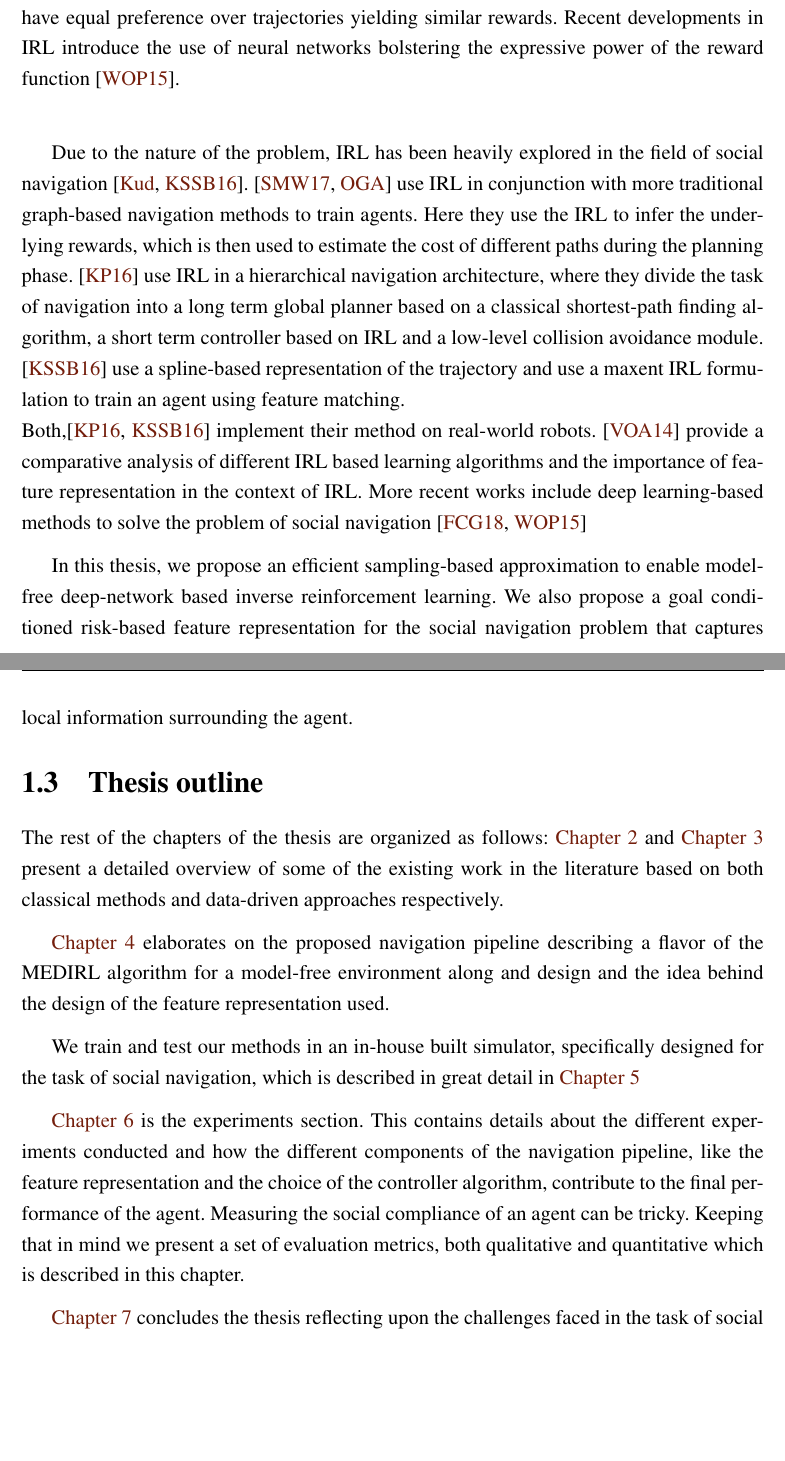
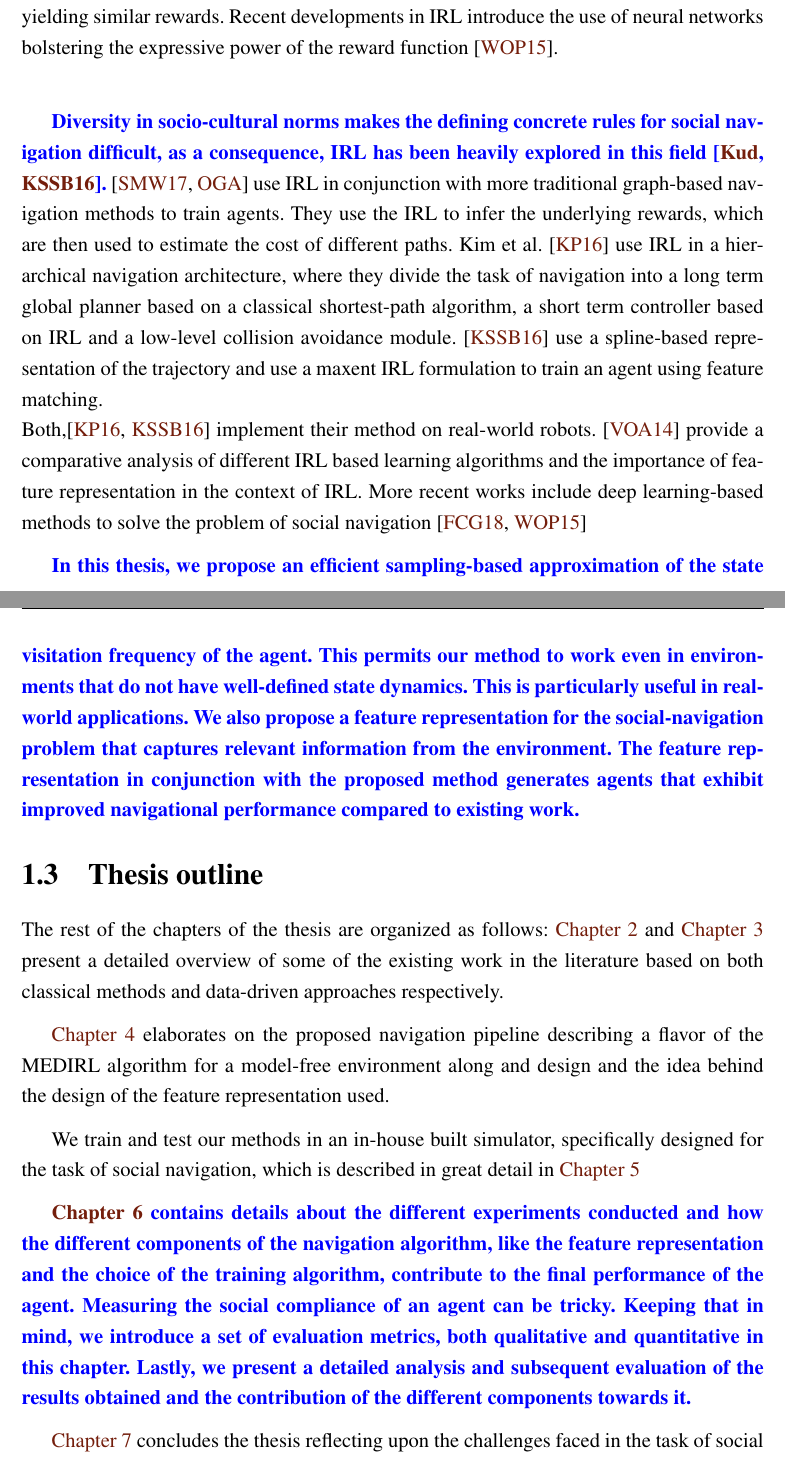
Before and after one commit to ranok92/my_masters_thesis, a LaTeX thesis (LaTeX-Thesis-Template/Thesis.tex, which reads LaTeX-Thesis-Template/base/intro/intro.tex): two parts of pages 19 and 20 of 80, joined at a grey line, cut so that both start at the same text, the shorter picture padded with empty space. Compiled offline with pdfLaTeX.

Commit message:
Addressed the comments on the introduction.

```diff
--- a/LaTeX-Thesis-Template/base/intro/intro.tex
+++ b/LaTeX-Thesis-Template/base/intro/intro.tex
@@ -112,12 +115,14 @@ Abbeel and Ng \cite{abbeel_apprenticeshiplearning_2004} show that matching the f
+This produces stochastic policies that have equal preference over trajectories yielding similar rewards. Recent developments in IRL introduce the use of neural networks bolstering the expressive power of the reward function \cite{wulfmeier2015maximum}. \\
 
-Ziebart et al. \cite{ziebart_maxent_2008} takes an entropy-based approach to resolve this ambiguity. They use an energy-based model where the probability of a given trajectory is proportional to the exponential of the reward it obtains. This produces stochastic policies that have equal preference over trajectories yielding similar rewards. Recent developments in IRL introduce the use of neural networks bolstering the expressive power of the reward function \cite{wulfmeier2015maximum}. \\
-
-Due to the nature of the problem, IRL has been heavily explored in the field of social navigation \cite{kuderer_socially_nodate, kretzschmar_socially_2016}. \cite{shiarlis_rapidly_2017, okal_efcient_nodate} use IRL in conjunction with more traditional graph-based navigation methods to train agents. Here they use the IRL to infer the underlying rewards, which is then used to estimate the cost of different paths during the planning phase. \cite{kim_socially_2016} use IRL in a hierarchical navigation architecture, where they divide the task of navigation into a long term global planner based on a classical shortest-path finding algorithm, a short term controller based on IRL and a low-level collision avoidance module. \cite{kretzschmar_socially_2016} use a spline-based representation of the trajectory and use a maxent IRL formulation to train an agent using feature matching.
+\edited{Diversity in socio-cultural norms makes the defining concrete rules for social navigation difficult, as a consequence, IRL has been heavily explored in this field \cite{kuderer_socially_nodate, kretzschmar_socially_2016}.} \cite{shiarlis_rapidly_2017, okal_efcient_nodate} use IRL in conjunction with more traditional graph-based navigation methods to train agents. They use the IRL to infer the underlying rewards, which are then used to estimate the cost of different paths. Kim et al. \cite{kim_socially_2016} use IRL in a hierarchical navigation architecture, where they divide the task of navigation into a long term global planner based on a classical shortest-path algorithm, a short term controller based on IRL and a low-level collision avoidance module. \cite{kretzschmar_socially_2016} use a spline-based representation of the trajectory and use a maxent IRL formulation to train an agent using feature matching.
 \\
 Both,\cite{kim_socially_2016, kretzschmar_socially_2016} implement their method on real-world robots. \cite{vasquez_inverse_2014} provide a comparative analysis of different IRL based learning algorithms and the importance of feature representation in the context of IRL. More recent works include deep learning-based methods to solve the problem of social navigation \cite{fahad_learning_2018, wulfmeier2015maximum}
 
 
-In this thesis, we propose an efficient sampling-based approximation to enable model-free deep-network based inverse reinforcement learning. We also propose a goal conditioned risk-based feature representation for the social navigation problem that captures local information surrounding the agent.
+\edited{In this thesis, we propose an efficient sampling-based approximation of the state visitation frequency of the agent. This permits our method to work even in environments that do not have well-defined state dynamics. This is particularly useful in real-world applications. We also propose a feature representation for the social-navigation problem that captures relevant information from the environment. The feature representation in conjunction with the proposed method generates agents that exhibit improved navigational performance compared to existing work.}
+
+%sampling based SVF calculation for model-free environment.
+%New feature representation to go along with it.
 
 \section{Thesis outline}
 The rest of the chapters of the thesis are organized as follows:
@@ -127,6 +132,7 @@ The rest of the chapters of the thesis are organized as follows:
 
 We train and test our methods in an in-house built simulator, specifically designed for the task of social navigation, which is described in great detail in \autoref{ch:enviornment}
 
-\autoref{ch:6} is the experiments section. This contains details about the different experiments conducted and how the different components of the navigation pipeline, like the feature representation and the choice of the controller algorithm, contribute to the final performance of the agent. Measuring the social compliance of an agent can be tricky. Keeping that in mind we present a set of evaluation metrics, both qualitative and quantitative which is described in this chapter.
+%is dedicated to the experiments performed, the metrics used to measure their performance and finally a detailed analysis of the results obtained and how they compare to the existing work.
+\edited{\autoref{ch:6} contains details about the different experiments conducted and how the different components of the navigation algorithm, like the feature representation and the choice of the training algorithm, contribute to the final performance of the agent. Measuring the social compliance of an agent can be tricky. Keeping that in mind, we introduce a set of evaluation metrics, both qualitative and quantitative in this chapter. Lastly, we present a detailed analysis and subsequent evaluation of the results obtained and the contribution of the different components towards it.}
 
 \autoref{ch:conclusion} concludes the thesis reflecting upon the challenges faced in the task of social navigation and includes possible avenues to explore building upon the existing work.
```
Also changed, not shown: LaTeX-Thesis-Template/base/intro/intro.tex (7 more changed lines).
